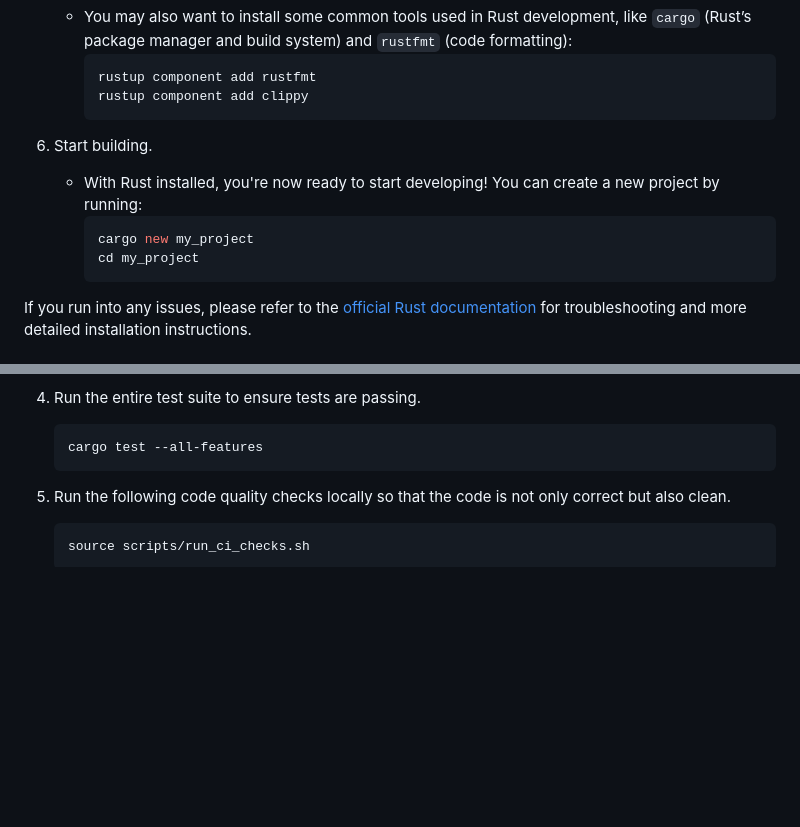
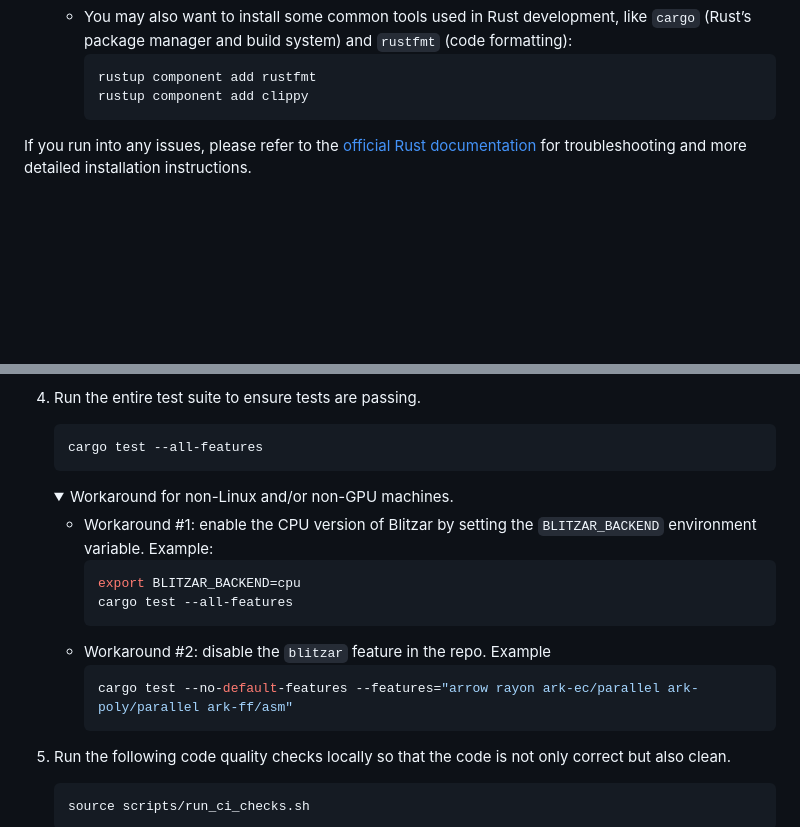
Before and after one commit to spaceandtimelabs/sxt-proof-of-sql, a Markdown page: CONTRIBUTING.md, 2 parts joined by grey strips. GitHub-like rendering; folded sections open; blank space fills up the shorter version.

Commit message:
docs: add blitzar workaround

````diff
--- a/CONTRIBUTING.md
+++ b/CONTRIBUTING.md
@@ -63,13 +63,6 @@ To contribute to this project, you'll need to have Rust installed on your machin
      ```bash
      rustup component add rustfmt
      rustup component add clippy
-     ```
-
-6. Start building.
-   - With Rust installed, you're now ready to start developing! You can create a new project by running:
-     ```bash
-     cargo new my_project
-     cd my_project
      ```
 
 If you run into any issues, please refer to the [official Rust documentation](https://www.rust-lang.org/learn/get-started) for troubleshooting and more detailed installation instructions.
@@ -151,6 +144,23 @@ Before you submit your Pull Request (PR) consider the following guidelines:
     ```shell
     cargo test --all-features
     ```
+
+    <details>
+    <summary>
+    Workaround for non-Linux and/or non-GPU machines.
+    </summary>
+
+    * Workaround #1: enable the CPU version of Blitzar by setting the `BLITZAR_BACKEND` environment variable. Example:
+        ```bash
+        export BLITZAR_BACKEND=cpu
+        cargo test --all-features
+        ```
+    * Workaround #2: disable the `blitzar` feature in the repo. Example
+        ```bash
+        cargo test --no-default-features --features="arrow rayon ark-ec/parallel ark-poly/parallel ark-ff/asm"
+        ```
+
+    </details>
 
 5. <a name="code-quality-checks"></a>Run the following code quality checks locally so that the code is not only correct but also clean.
 
````
Also changed, not shown: crates/proof-of-sql/README.md (+14 -18 lines).
